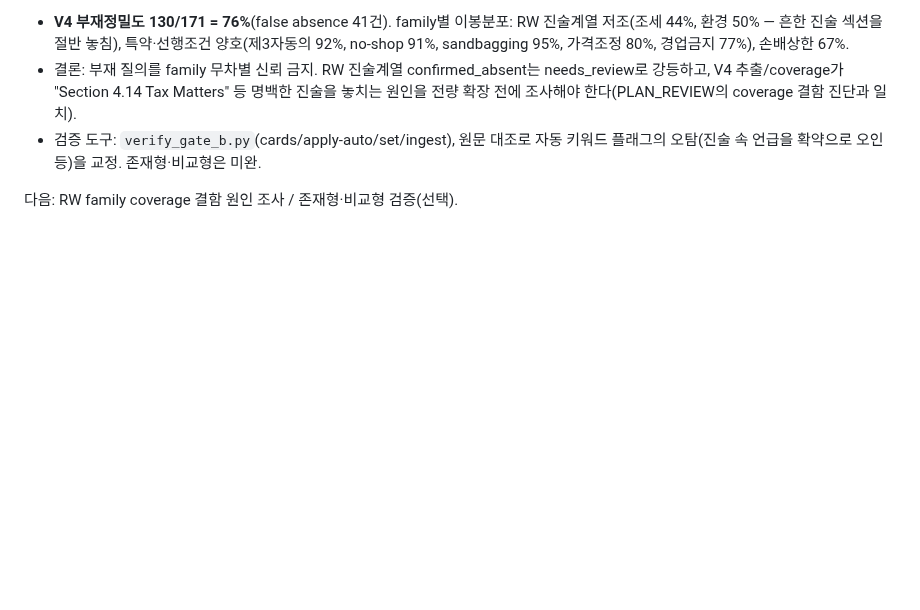
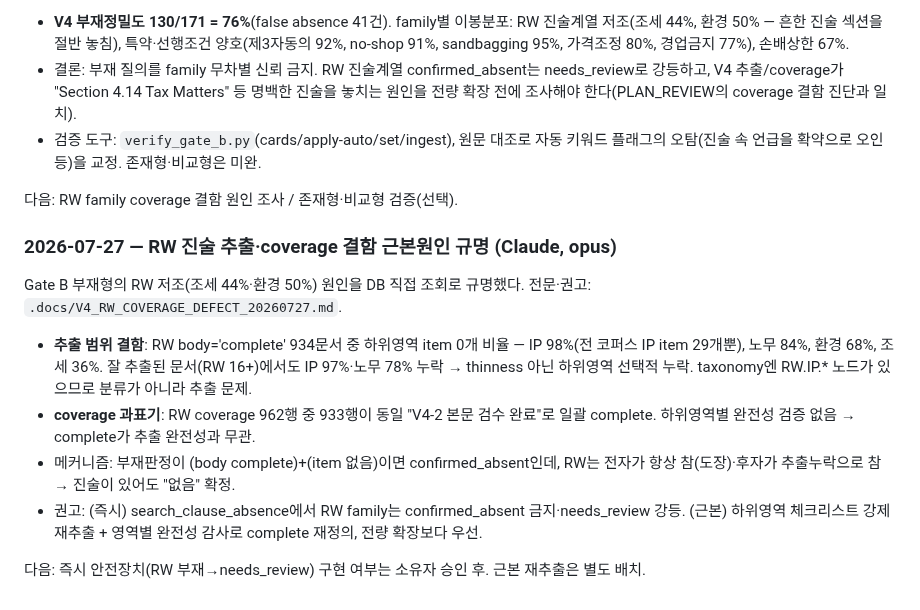
Before and after one commit to qchoi2/docs_app, a Markdown page: progress.md, the part around the change. Drawn GitHub-style; blank space fills up the shorter version.

```diff
--- a/progress.md
+++ b/progress.md
@@ -1010,3 +1010,22 @@ python webapp.py --out cs_index      # 또는 run_webapp.bat [색인경로]
   플래그의 오탐(진술 속 언급을 확약으로 오인 등)을 교정. 존재형·비교형은 미완.
 
 다음: RW family coverage 결함 원인 조사 / 존재형·비교형 검증(선택).
+
+### 2026-07-27 — RW 진술 추출·coverage 결함 근본원인 규명 (Claude, opus)
+
+Gate B 부재형의 RW 저조(조세 44%·환경 50%) 원인을 DB 직접 조회로 규명했다.
+전문·권고: `.docs/V4_RW_COVERAGE_DEFECT_20260727.md`.
+
+- **추출 범위 결함**: RW body='complete' 934문서 중 하위영역 item 0개 비율 —
+  IP 98%(전 코퍼스 IP item 29개뿐), 노무 84%, 환경 68%, 조세 36%. 잘 추출된
+  문서(RW 16+)에서도 IP 97%·노무 78% 누락 → thinness 아닌 하위영역 선택적 누락.
+  taxonomy엔 RW.IP.* 노드가 있으므로 분류가 아니라 추출 문제.
+- **coverage 과표기**: RW coverage 962행 중 933행이 동일 "V4-2 본문 검수 완료"로
+  일괄 complete. 하위영역별 완전성 검증 없음 → complete가 추출 완전성과 무관.
+- 메커니즘: 부재판정이 (body complete)+(item 없음)이면 confirmed_absent인데, RW는
+  전자가 항상 참(도장)·후자가 추출누락으로 참 → 진술이 있어도 "없음" 확정.
+- 권고: (즉시) search_clause_absence에서 RW family는 confirmed_absent 금지·needs_review
+  강등. (근본) 하위영역 체크리스트 강제 재추출 + 영역별 완전성 감사로 complete 재정의,
+  전량 확장보다 우선.
+
+다음: 즉시 안전장치(RW 부재→needs_review) 구현 여부는 소유자 승인 후. 근본 재추출은 별도 배치.
```
Also changed, not shown: .docs/V4_RW_COVERAGE_DEFECT_20260727.md (added, +61 -0 lines).
